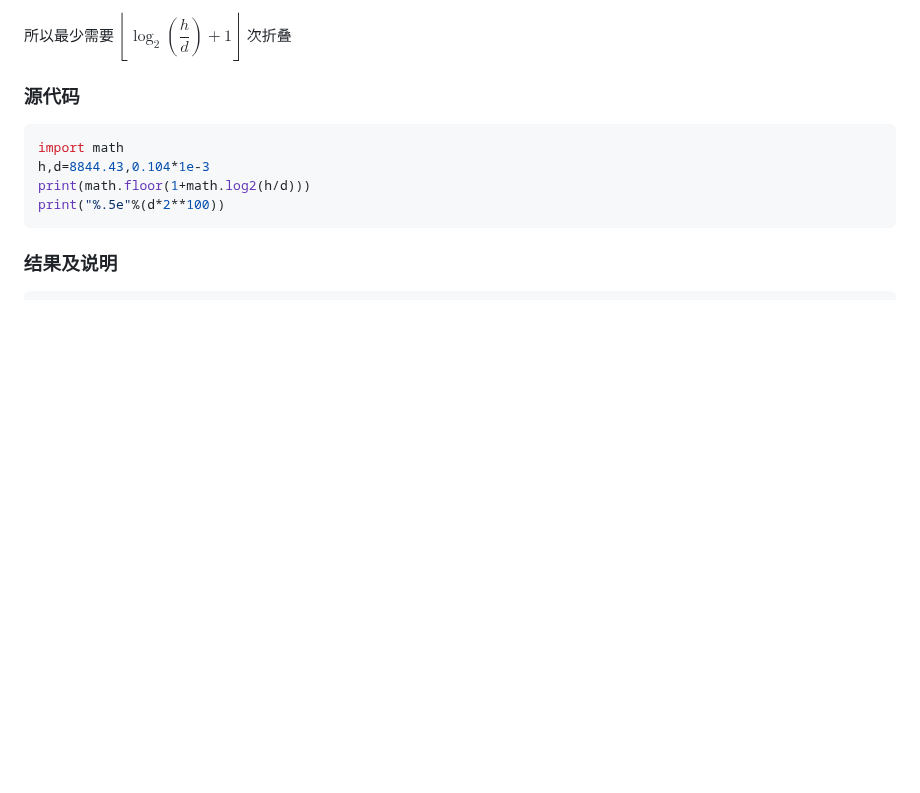
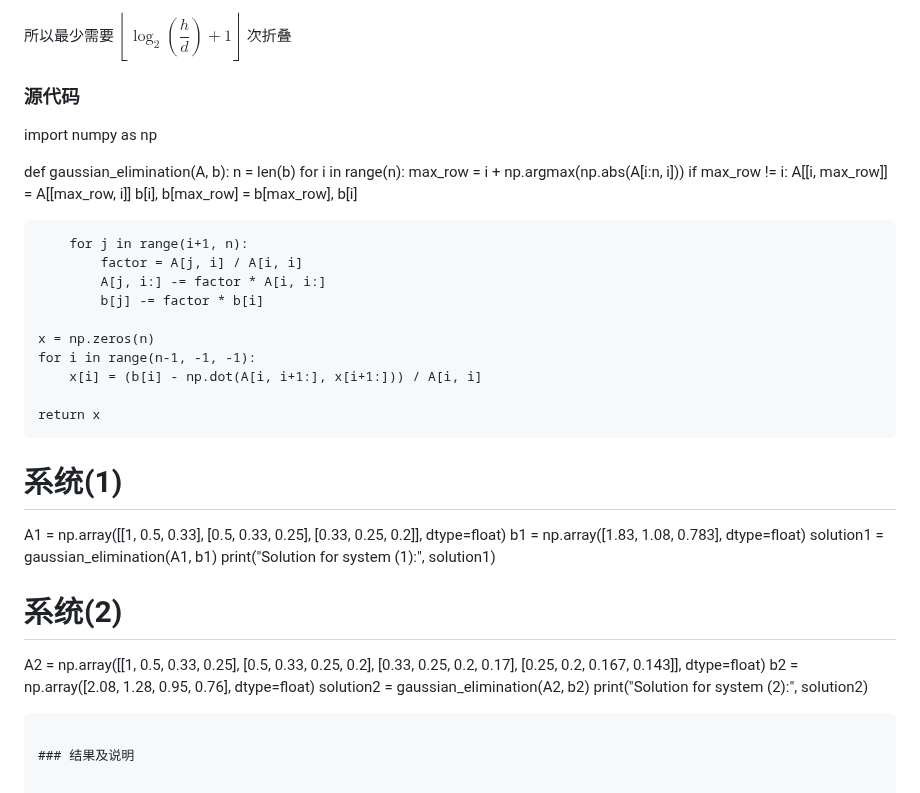
Before and after one commit to Panda-Ghost/notes-pre-gr.2, a Markdown page: COMP2/上机作业2/上机报告.md, the part around the change. Drawn GitHub-style; blank space fills up the shorter version.

Commit message:
vault backup: 2025-03-30 23:29:34

````diff
--- a/COMP2/上机作业2/上机报告.md
+++ b/COMP2/上机作业2/上机报告.md
@@ -142,11 +142,39 @@ $$
 
 ### 源代码
 
-```python
-import math
-h,d=8844.43,0.104*1e-3
-print(math.floor(1+math.log2(h/d)))
-print("%.5e"%(d*2**100))
+import numpy as np
+
+def gaussian_elimination(A, b):
+    n = len(b)
+    for i in range(n):
+        max_row = i + np.argmax(np.abs(A[i:n, i]))
+        if max_row != i:
+            A[[i, max_row]] = A[[max_row, i]]
+            b[i], b[max_row] = b[max_row], b[i]
+
+        for j in range(i+1, n):
+            factor = A[j, i] / A[i, i]
+            A[j, i:] -= factor * A[i, i:]
+            b[j] -= factor * b[i]
+
+    x = np.zeros(n)
+    for i in range(n-1, -1, -1):
+        x[i] = (b[i] - np.dot(A[i, i+1:], x[i+1:])) / A[i, i]
+
+    return x
+
+# 系统(1)
+A1 = np.array([[1, 0.5, 0.33], [0.5, 0.33, 0.25], [0.33, 0.25, 0.2]], dtype=float)
+b1 = np.array([1.83, 1.08, 0.783], dtype=float)
+solution1 = gaussian_elimination(A1, b1)
+print("Solution for system (1):", solution1)
+
+# 系统(2)
+A2 = np.array([[1, 0.5, 0.33, 0.25], [0.5, 0.33, 0.25, 0.2], [0.33, 0.25, 0.2, 0.17], [0.25, 0.2, 0.167, 0.143]], dtype=float)
+b2 = np.array([2.08, 1.28, 0.95, 0.76], dtype=float)
+solution2 = gaussian_elimination(A2, b2)
+print("Solution for system (2):", solution2)
+
 ```
 
 ### 结果及说明
````
